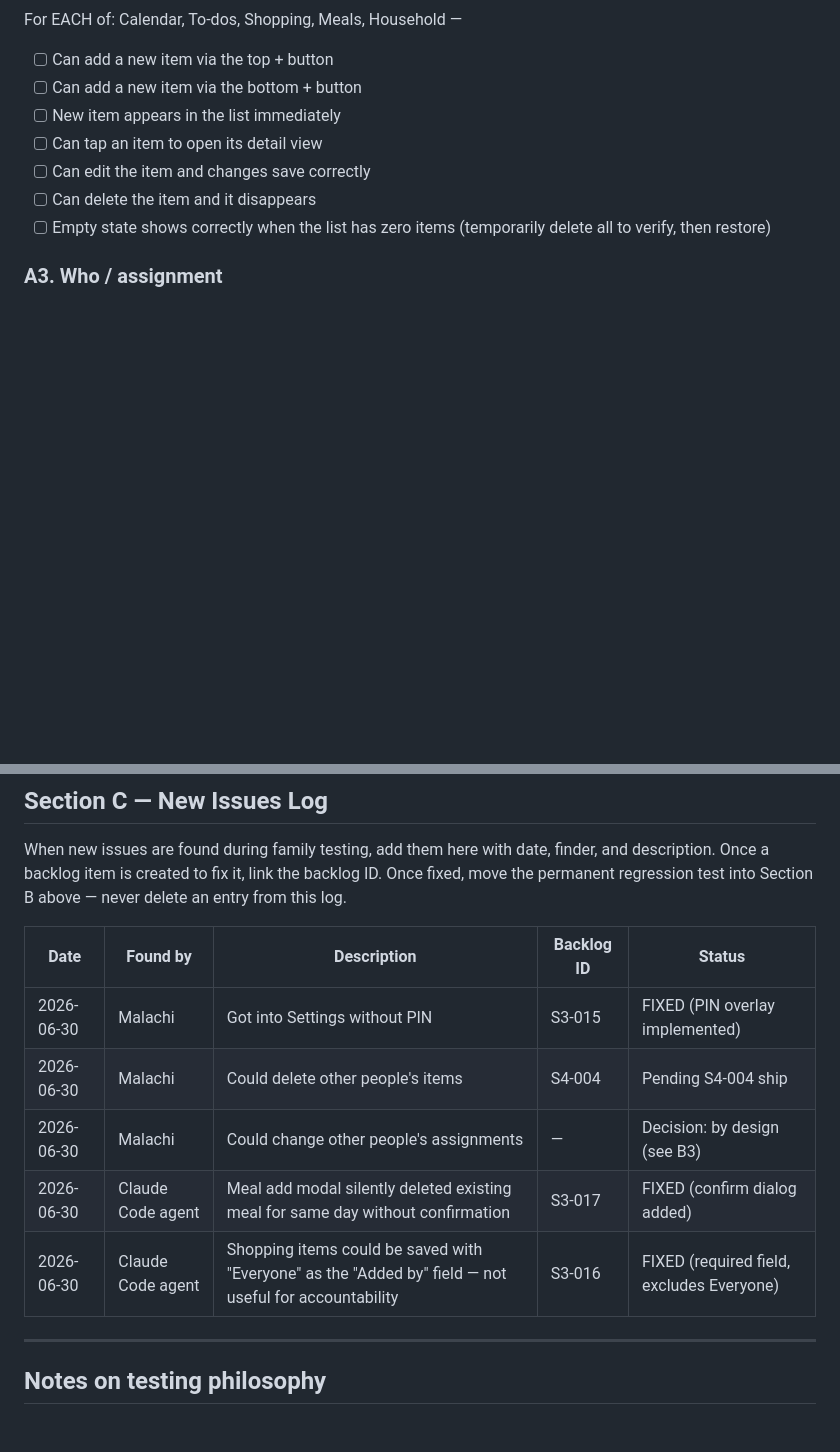
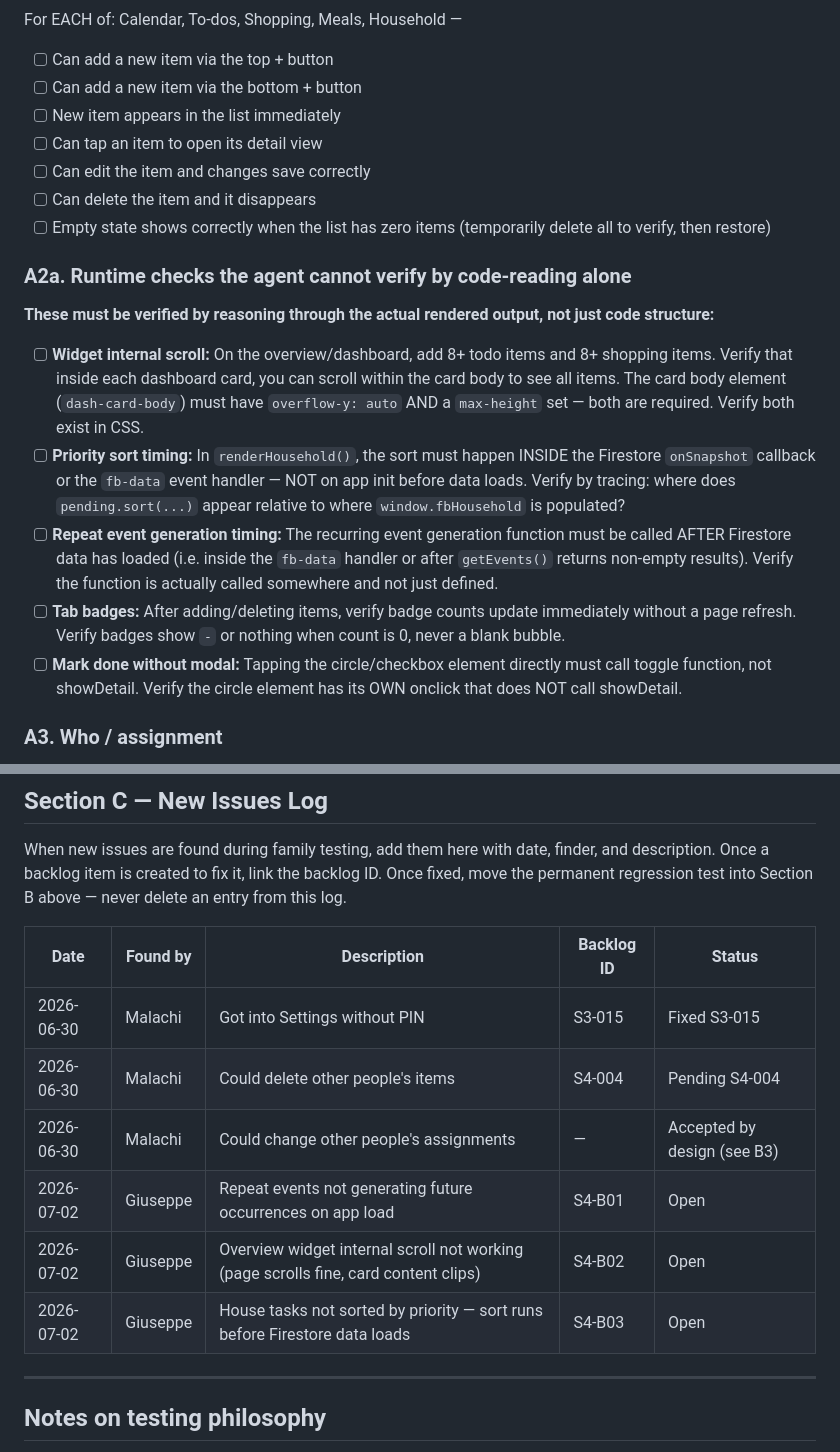
Before and after one commit to giuseppeWF/family-hub, a Markdown page: TESTING.md, 2 parts joined by grey strips. GitHub-like rendering; blank space fills up the shorter version.

```diff
--- a/TESTING.md
+++ b/TESTING.md
@@ -38,6 +38,14 @@ For EACH of: Calendar, To-dos, Shopping, Meals, Household —
 - [ ] Can edit the item and changes save correctly
 - [ ] Can delete the item and it disappears
 - [ ] Empty state shows correctly when the list has zero items (temporarily delete all to verify, then restore)
+
+### A2a. Runtime checks the agent cannot verify by code-reading alone
+**These must be verified by reasoning through the actual rendered output, not just code structure:**
+- [ ] **Widget internal scroll:** On the overview/dashboard, add 8+ todo items and 8+ shopping items. Verify that inside each dashboard card, you can scroll within the card body to see all items. The card body element (`dash-card-body`) must have `overflow-y: auto` AND a `max-height` set — both are required. Verify both exist in CSS.
+- [ ] **Priority sort timing:** In `renderHousehold()`, the sort must happen INSIDE the Firestore `onSnapshot` callback or the `fb-data` event handler — NOT on app init before data loads. Verify by tracing: where does `pending.sort(...)` appear relative to where `window.fbHousehold` is populated?
+- [ ] **Repeat event generation timing:** The recurring event generation function must be called AFTER Firestore data has loaded (i.e. inside the `fb-data` handler or after `getEvents()` returns non-empty results). Verify the function is actually called somewhere and not just defined.
+- [ ] **Tab badges:** After adding/deleting items, verify badge counts update immediately without a page refresh. Verify badges show `-` or nothing when count is 0, never a blank bubble.
+- [ ] **Mark done without modal:** Tapping the circle/checkbox element directly must call toggle function, not showDetail. Verify the circle element has its OWN onclick that does NOT call showDetail.
 
 ### A3. Who / assignment
 - [ ] Who-chip selector appears on all five add modals
@@ -135,11 +143,12 @@ When new issues are found during family testing, add them here with date, finder
 
 | Date | Found by | Description | Backlog ID | Status |
 |------|----------|--------------|------------|--------|
-| 2026-06-30 | Malachi | Got into Settings without PIN | S3-015 | FIXED (PIN overlay implemented) |
-| 2026-06-30 | Malachi | Could delete other people's items | S4-004 | Pending S4-004 ship |
-| 2026-06-30 | Malachi | Could change other people's assignments | — | Decision: by design (see B3) |
-| 2026-06-30 | Claude Code agent | Meal add modal silently deleted existing meal for same day without confirmation | S3-017 | FIXED (confirm dialog added) |
-| 2026-06-30 | Claude Code agent | Shopping items could be saved with "Everyone" as the "Added by" field — not useful for accountability | S3-016 | FIXED (required field, excludes Everyone) |
+| 2026-06-30 | Malachi | Got into Settings without PIN | S3-015 | Fixed S3-015 |
+| 2026-06-30 | Malachi | Could delete other people's items | S4-004 | Pending S4-004 |
+| 2026-06-30 | Malachi | Could change other people's assignments | — | Accepted by design (see B3) |
+| 2026-07-02 | Giuseppe | Repeat events not generating future occurrences on app load | S4-B01 | Open |
+| 2026-07-02 | Giuseppe | Overview widget internal scroll not working (page scrolls fine, card content clips) | S4-B02 | Open |
+| 2026-07-02 | Giuseppe | House tasks not sorted by priority — sort runs before Firestore data loads | S4-B03 | Open |
 
 ---
 
```
Also changed, not shown: BACKLOG.md (+85 -0 lines).
